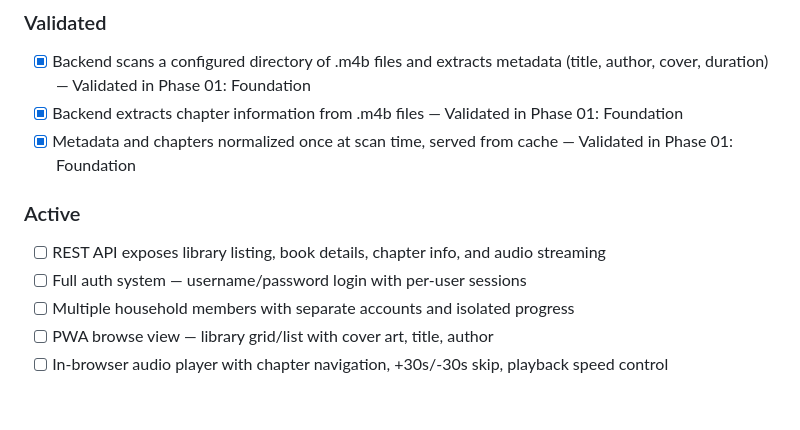
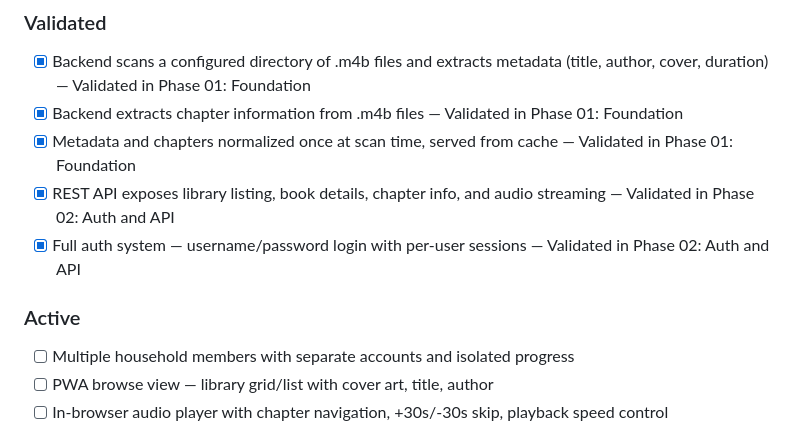
Before and after one commit to cokeeffekt/spine, a Markdown page: .planning/PROJECT.md, the part around the change. Rendered like a GitHub page; blank space fills up the shorter version.

Commit message:
docs(phase-02): evolve PROJECT.md after phase completion

```diff
--- a/.planning/PROJECT.md
+++ b/.planning/PROJECT.md
@@ -15,10 +15,10 @@ A household can browse their audiobook library, listen with full player controls
 - [x] Backend scans a configured directory of .m4b files and extracts metadata (title, author, cover, duration) — Validated in Phase 01: Foundation
 - [x] Backend extracts chapter information from .m4b files — Validated in Phase 01: Foundation
 - [x] Metadata and chapters normalized once at scan time, served from cache — Validated in Phase 01: Foundation
+- [x] REST API exposes library listing, book details, chapter info, and audio streaming — Validated in Phase 02: Auth and API
+- [x] Full auth system — username/password login with per-user sessions — Validated in Phase 02: Auth and API
 
 ### Active
-- [ ] REST API exposes library listing, book details, chapter info, and audio streaming
-- [ ] Full auth system — username/password login with per-user sessions
 - [ ] Multiple household members with separate accounts and isolated progress
 - [ ] PWA browse view — library grid/list with cover art, title, author
 - [ ] In-browser audio player with chapter navigation, +30s/-30s skip, playback speed control
```
